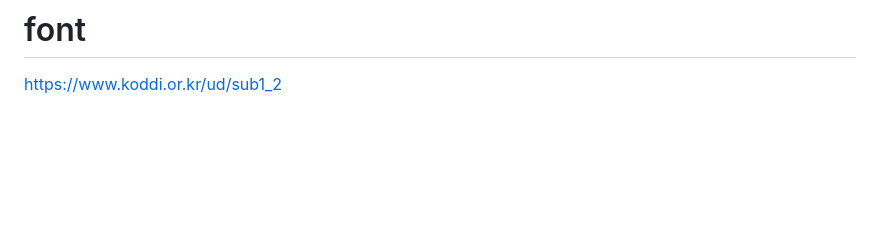
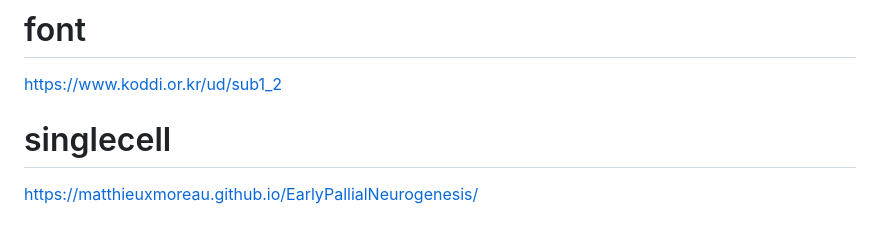
Before and after one commit to joowkim/random, a Markdown page: readme.md, the part around the change. Drawn GitHub-style; blank space fills up the shorter version.

```diff
--- a/readme.md
+++ b/readme.md
@@ -80,3 +80,6 @@ https://github.com/faircloth-lab/illumiprocessor/blob/main/docs/usage.rst
 
 # font
 https://www.koddi.or.kr/ud/sub1_2
+
+# singlecell
+https://matthieuxmoreau.github.io/EarlyPallialNeurogenesis/
```
